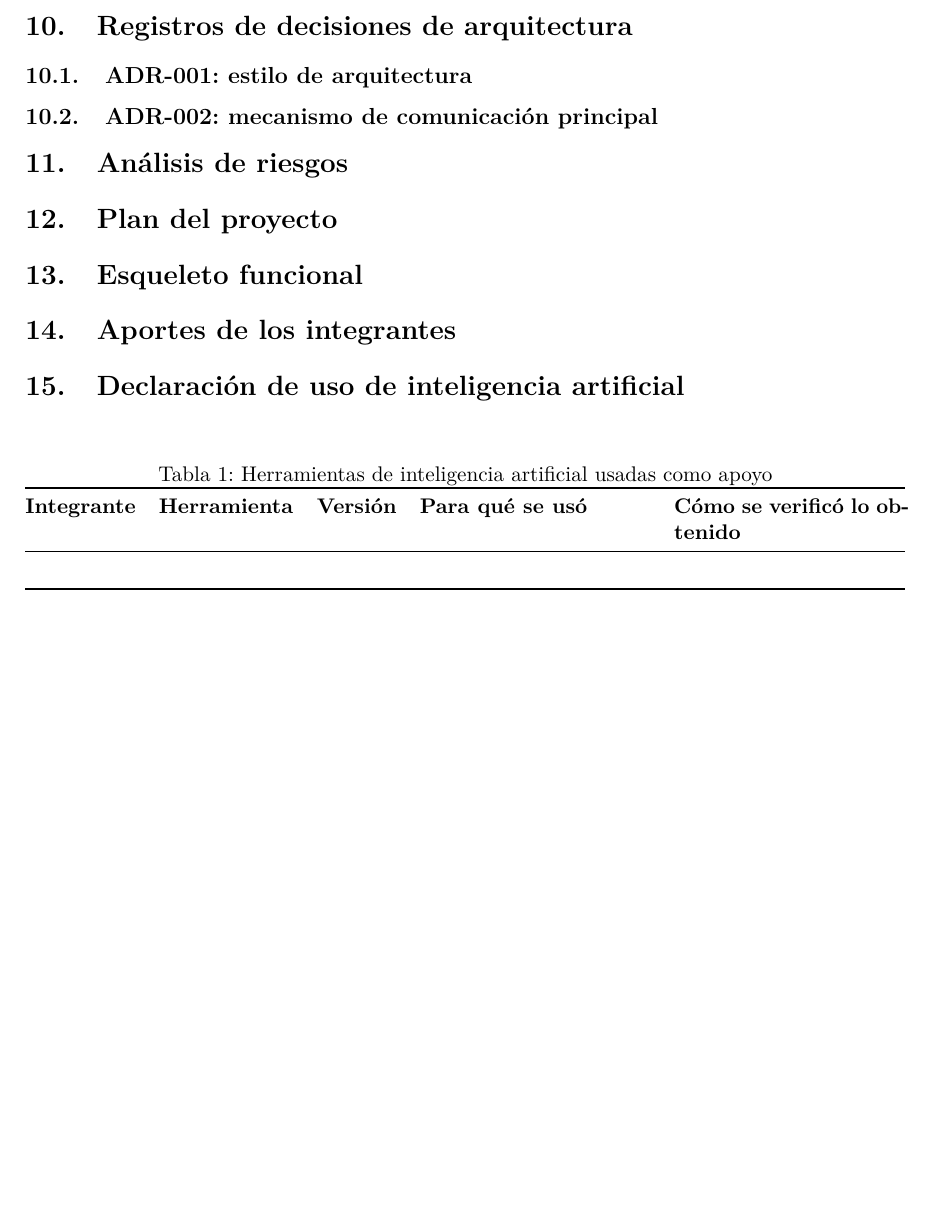
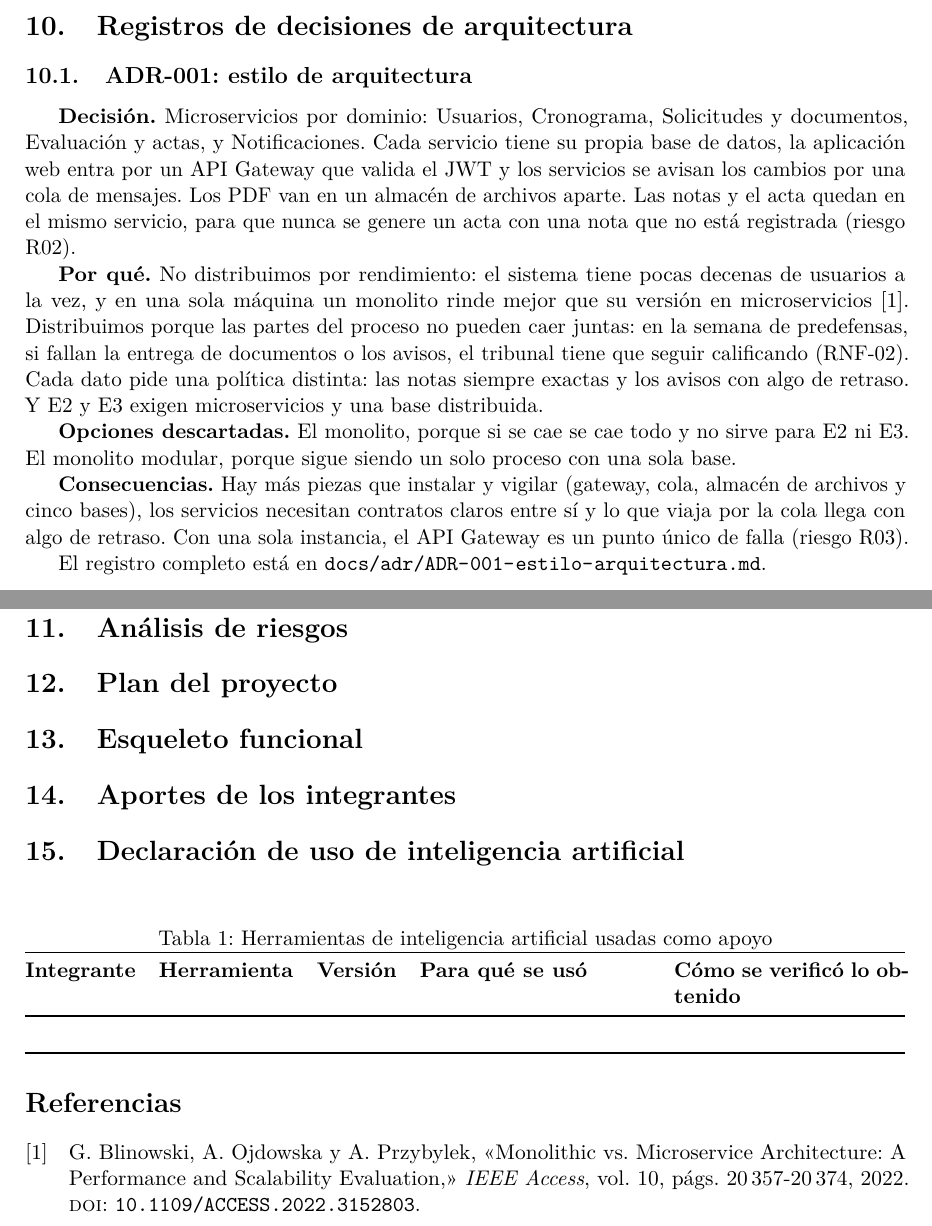
Before and after one commit to reyshadow0/isr701-pfc, a LaTeX document (docs/main.tex, which reads docs/secciones/10a-adr-001.tex): part of page 3 of 3 before the commit and two parts of pages 3 and 4 of 4 after it, the two joined at a grey line, cut so that both start at the same text, the shorter picture padded with empty space. Compiled offline with pdfLaTeX.

Commit message:
Seccion actualizada

```diff
--- a/docs/secciones/10a-adr-001.tex
+++ b/docs/secciones/10a-adr-001.tex
@@ -1,2 +1,11 @@
-% Resumen de docs/adr/ADR-001-estilo-arquitectura.md. Responsable: Dariem (Arquitecto).
 \subsection{ADR-001: estilo de arquitectura}
+
+\textbf{Decisión.} Microservicios por dominio: Usuarios, Cronograma, Solicitudes y documentos, Evaluación y actas, y Notificaciones. Cada servicio tiene su propia base de datos, la aplicación web entra por un API Gateway que valida el JWT y los servicios se avisan los cambios por una cola de mensajes. Los PDF van en un almacén de archivos aparte. Las notas y el acta quedan en el mismo servicio, para que nunca se genere un acta con una nota que no está registrada (riesgo R02).
+
+\textbf{Por qué.} No distribuimos por rendimiento: el sistema tiene pocas decenas de usuarios a la vez, y en una sola máquina un monolito rinde mejor que su versión en microservicios~\cite{Blinowski2022}. Distribuimos porque las partes del proceso no pueden caer juntas: en la semana de predefensas, si fallan la entrega de documentos o los avisos, el tribunal tiene que seguir calificando (RNF-02). Cada dato pide una política distinta: las notas siempre exactas y los avisos con algo de retraso. Y E2 y E3 exigen microservicios y una base distribuida.
+
+\textbf{Opciones descartadas.} El monolito, porque si se cae se cae todo y no sirve para E2 ni E3. El monolito modular, porque sigue siendo un solo proceso con una sola base.
+
+\textbf{Consecuencias.} Hay más piezas que instalar y vigilar (gateway, cola, almacén de archivos y cinco bases), los servicios necesitan contratos claros entre sí y lo que viaja por la cola llega con algo de retraso. Con una sola instancia, el API Gateway es un punto único de falla (riesgo R03).
+
+El registro completo está en \nolinkurl{docs/adr/ADR-001-estilo-arquitectura.md}.
```
